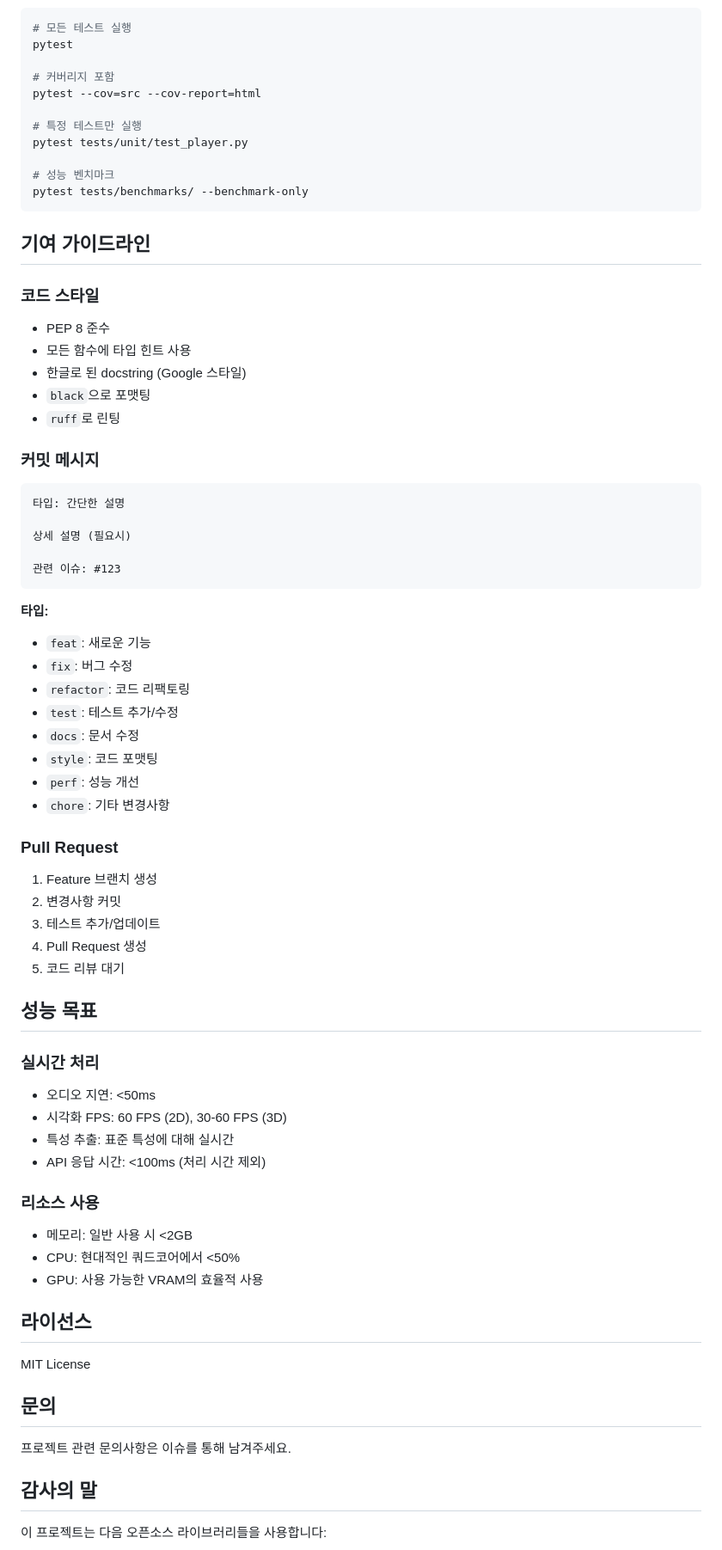
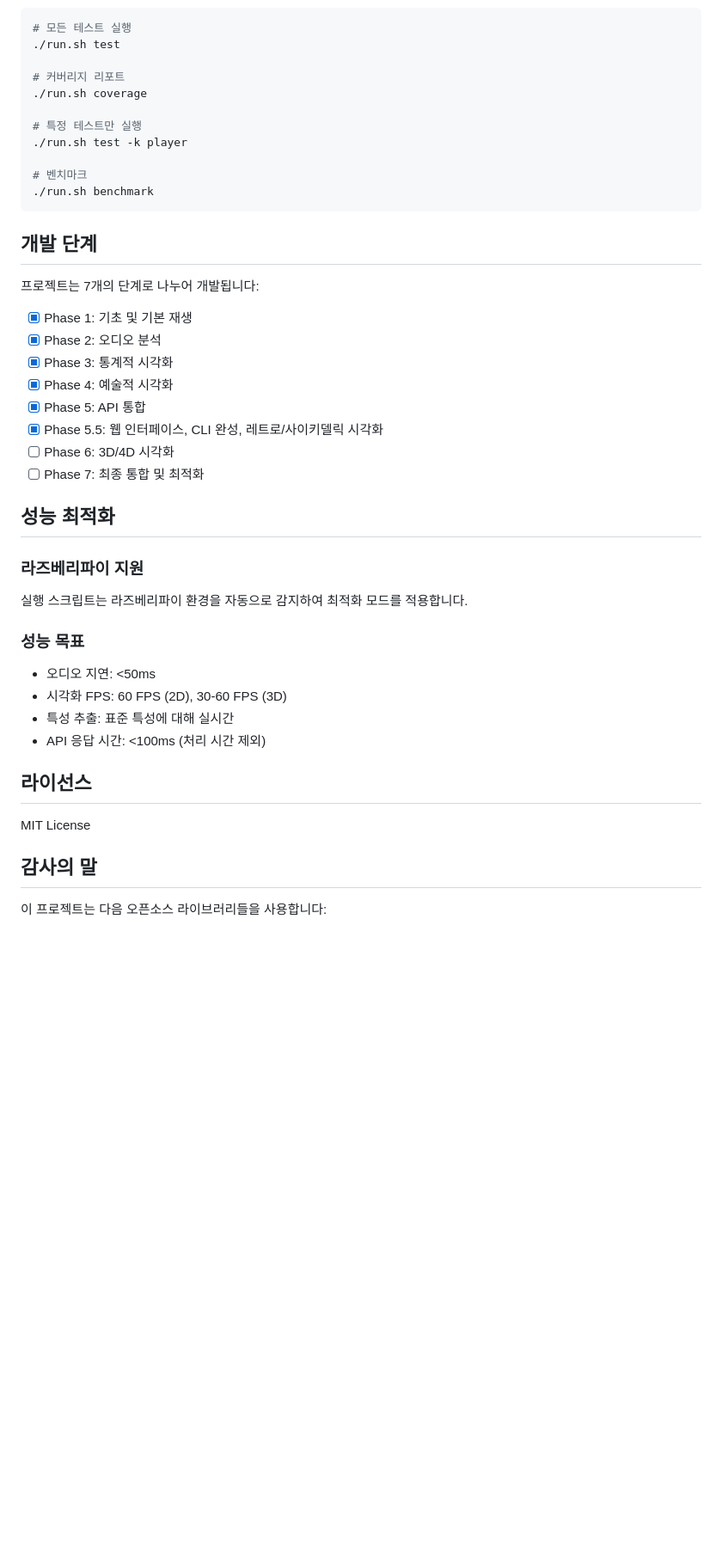
Before and after one commit to elliediaz/personal-media-visualization, a Markdown page: README.md, the part around one of its changes. Shown at 86% size. Drawn GitHub-style; blank space fills up the shorter version.

````diff
--- a/README.md
+++ b/README.md
@@ -280,73 +271,45 @@ export PMV_API_PORT=8080
 
 ```bash
 # 모든 테스트 실행
-pytest
+./run.sh test
 
-# 커버리지 포함
-pytest --cov=src --cov-report=html
+# 커버리지 리포트
+./run.sh coverage
 
 # 특정 테스트만 실행
-pytest tests/unit/test_player.py
+./run.sh test -k player
 
-# 성능 벤치마크
-pytest tests/benchmarks/ --benchmark-only
+# 벤치마크
+./run.sh benchmark
 ```
 
-## 기여 가이드라인
+## 개발 단계
 
-### 코드 스타일
-- PEP 8 준수
-- 모든 함수에 타입 힌트 사용
-- 한글로 된 docstring (Google 스타일)
-- `black`으로 포맷팅
-- `ruff`로 린팅
+프로젝트는 7개의 단계로 나누어 개발됩니다:
 
-### 커밋 메시지
-```
-타입: 간단한 설명
+- [x] Phase 1: 기초 및 기본 재생
+- [x] Phase 2: 오디오 분석
+- [x] Phase 3: 통계적 시각화
+- [x] Phase 4: 예술적 시각화
+- [x] Phase 5: API 통합
+- [x] Phase 5.5: 웹 인터페이스, CLI 완성, 레트로/사이키델릭 시각화
+- [ ] Phase 6: 3D/4D 시각화
+- [ ] Phase 7: 최종 통합 및 최적화
 
-상세 설명 (필요시)
+## 성능 최적화
 
-관련 이슈: #123
-```
+### 라즈베리파이 지원
+실행 스크립트는 라즈베리파이 환경을 자동으로 감지하여 최적화 모드를 적용합니다.
 
-**타입:**
-- `feat`: 새로운 기능
-- `fix`: 버그 수정
-- `refactor`: 코드 리팩토링
-- `test`: 테스트 추가/수정
-- `docs`: 문서 수정
-- `style`: 코드 포맷팅
-- `perf`: 성능 개선
-- `chore`: 기타 변경사항
-
-### Pull Request
-1. Feature 브랜치 생성
-2. 변경사항 커밋
-3. 테스트 추가/업데이트
-4. Pull Request 생성
-5. 코드 리뷰 대기
-
-## 성능 목표
-
-### 실시간 처리
+### 성능 목표
 - 오디오 지연: <50ms
 - 시각화 FPS: 60 FPS (2D), 30-60 FPS (3D)
 - 특성 추출: 표준 특성에 대해 실시간
 - API 응답 시간: <100ms (처리 시간 제외)
 
-### 리소스 사용
-- 메모리: 일반 사용 시 <2GB
-- CPU: 현대적인 쿼드코어에서 <50%
-- GPU: 사용 가능한 VRAM의 효율적 사용
-
 ## 라이선스
 
 MIT License
-
-## 문의
-
-프로젝트 관련 문의사항은 이슈를 통해 남겨주세요.
 
 ## 감사의 말
 
````
Also changed, not shown: other parts of README.md (+102 -125 lines), DEVELOPMENT.md (+142 -21 lines).
